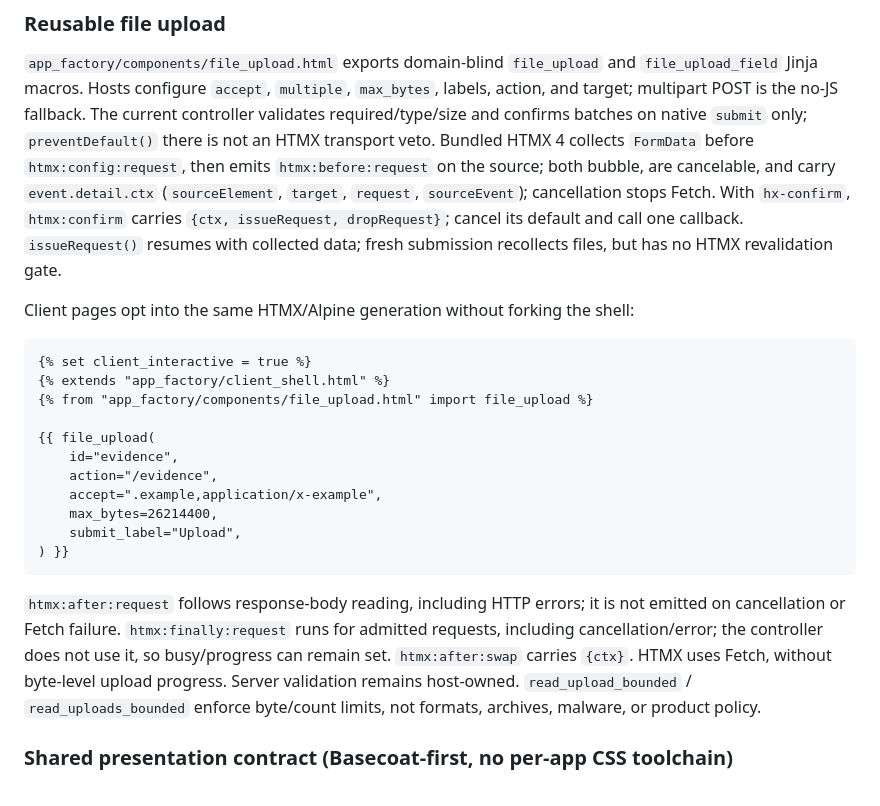
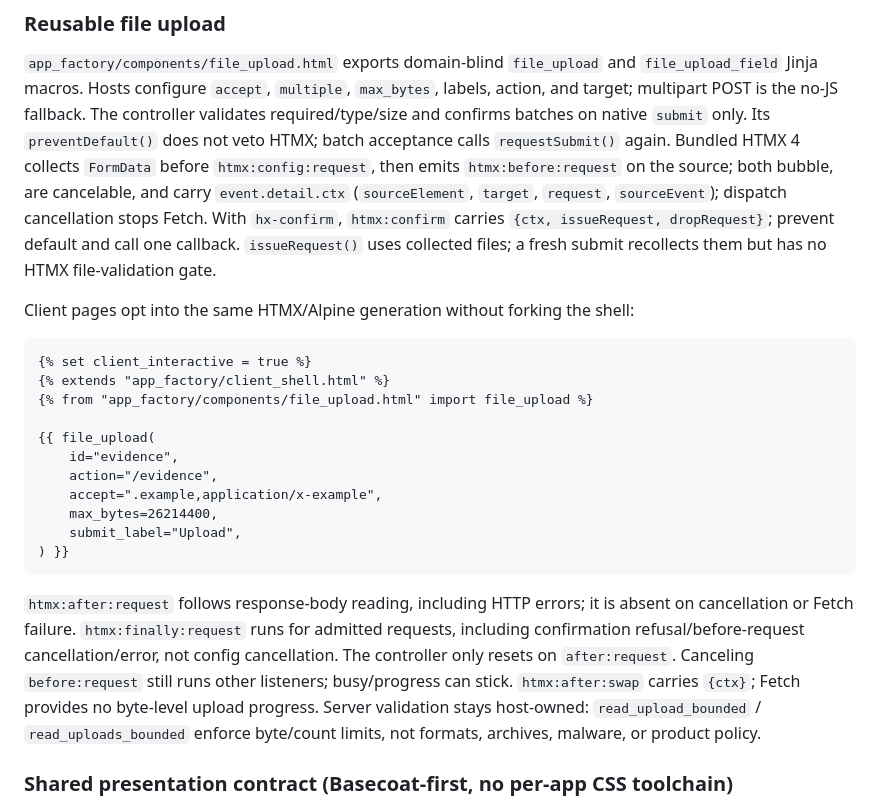
Before and after one commit to mikolaj92/app-factory, a Markdown page: README.md, the part around the change. Rendered like a GitHub page.

````diff
--- a/README.md
+++ b/README.md
@@ -146,13 +146,13 @@ Exact sources, licenses, and digests are stored under `app_factory/assets/`.
 
 `app_factory/components/file_upload.html` exports domain-blind `file_upload` and `file_upload_field` Jinja macros.
 Hosts configure `accept`, `multiple`, `max_bytes`, labels, action, and target; multipart POST is the no-JS fallback.
-The current controller validates required/type/size and confirms batches on native
-`submit` only; `preventDefault()` there is not an HTMX transport veto.
+The controller validates required/type/size and confirms batches on native `submit` only.
+Its `preventDefault()` does not veto HTMX; batch acceptance calls `requestSubmit()` again.
 Bundled HTMX 4 collects `FormData` before `htmx:config:request`, then emits
 `htmx:before:request` on the source; both bubble, are cancelable, and carry
-`event.detail.ctx` (`sourceElement`, `target`, `request`, `sourceEvent`); cancellation stops Fetch.
-With `hx-confirm`, `htmx:confirm` carries `{ctx, issueRequest, dropRequest}`; cancel its default and call one callback.
-`issueRequest()` resumes with collected data; fresh submission recollects files, but has no HTMX revalidation gate.
+`event.detail.ctx` (`sourceElement`, `target`, `request`, `sourceEvent`); dispatch cancellation stops Fetch.
+With `hx-confirm`, `htmx:confirm` carries `{ctx, issueRequest, dropRequest}`; prevent default and call one callback.
+`issueRequest()` uses collected files; a fresh submit recollects them but has no HTMX file-validation gate.
 
 Client pages opt into the same HTMX/Alpine generation without forking the shell:
 
@@ -171,10 +171,10 @@ Client pages opt into the same HTMX/Alpine generation without forking the shell:
 ```
 
 `htmx:after:request` follows response-body reading, including HTTP errors; it is
-not emitted on cancellation or Fetch failure. `htmx:finally:request` runs for
-admitted requests, including cancellation/error; the controller does not use it, so busy/progress can remain set. `htmx:after:swap` carries `{ctx}`.
-HTMX uses Fetch, without byte-level upload progress. Server validation remains host-owned.
-`read_upload_bounded` / `read_uploads_bounded` enforce byte/count limits, not formats, archives, malware, or product policy.
+absent on cancellation or Fetch failure. `htmx:finally:request` runs for admitted
+requests, including confirmation refusal/before-request cancellation/error, not config cancellation. The controller only resets on `after:request`.
+Canceling `before:request` still runs other listeners; busy/progress can stick. `htmx:after:swap` carries `{ctx}`; Fetch provides no byte-level upload progress.
+Server validation stays host-owned: `read_upload_bounded` / `read_uploads_bounded` enforce byte/count limits, not formats, archives, malware, or product policy.
 
 ### Shared presentation contract (Basecoat-first, no per-app CSS toolchain)
 
````
